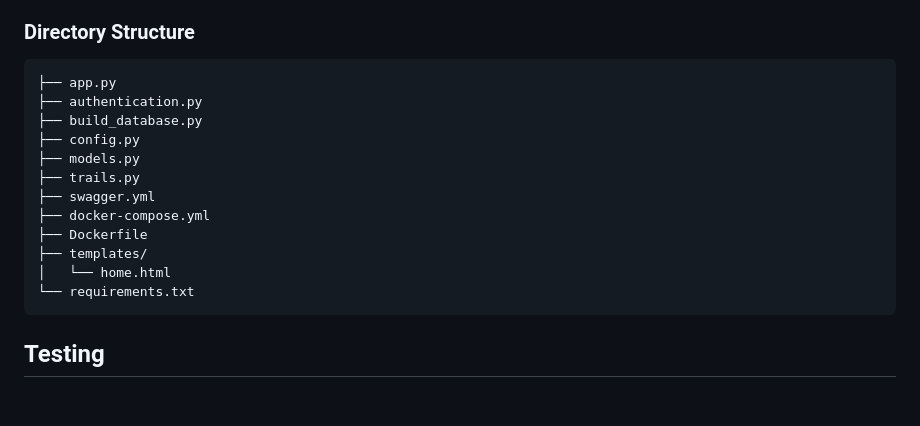
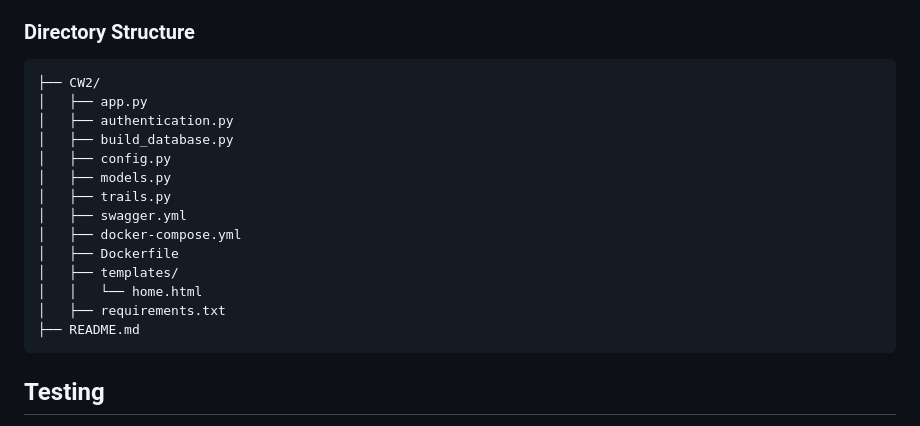
Before and after one commit to Alex-T-Draper/Comp2001, a Markdown page: README.md, the part around the change. GitHub-like rendering; blank space fills up the shorter version.

````diff
--- a/README.md
+++ b/README.md
@@ -108,18 +108,20 @@ Refer to the `swagger.yml` file for more detailed endpoint descriptions and data
 
 ### Directory Structure
 ```
-├── app.py
-├── authentication.py
-├── build_database.py
-├── config.py
-├── models.py
-├── trails.py
-├── swagger.yml
-├── docker-compose.yml
-├── Dockerfile
-├── templates/
-│   └── home.html
-└── requirements.txt
+├── CW2/
+│   ├── app.py
+│   ├── authentication.py
+│   ├── build_database.py
+│   ├── config.py
+│   ├── models.py
+│   ├── trails.py
+│   ├── swagger.yml
+│   ├── docker-compose.yml
+│   ├── Dockerfile
+│   ├── templates/
+│   │   └── home.html
+│   ├── requirements.txt
+├── README.md
 ```
 
 ## Testing
````
